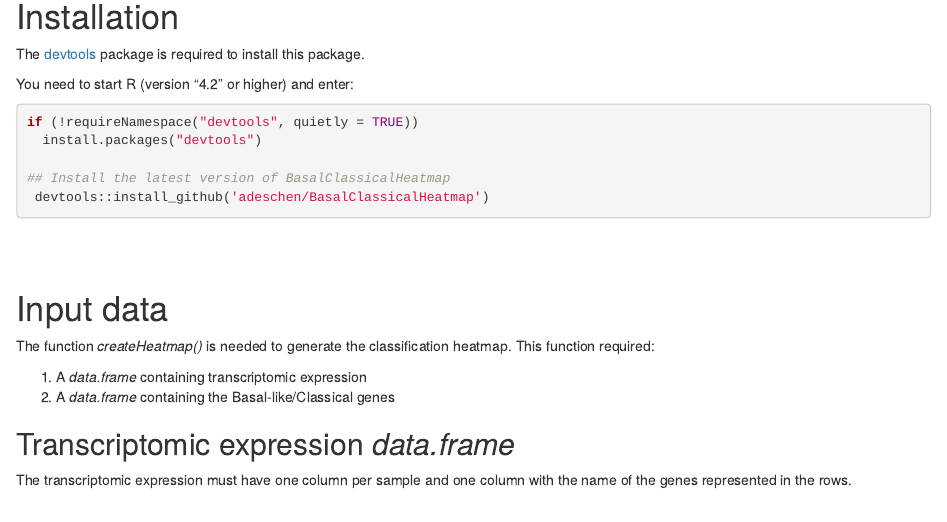
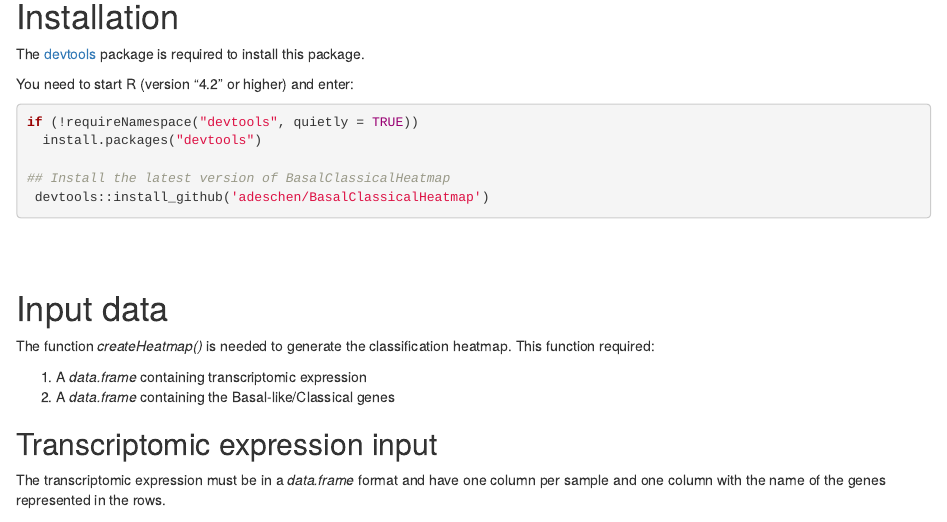
Before and after one commit to adeschen/SignatureHeatmap, an R Markdown document (vignettes/BasalClassicalHeatmap.Rmd): the page in a window 1100 px wide, from 840 px down. Rendered offline with R 4.5, knitr and Pandoc, with nearby package versions; some code elsewhere in the file could not run offline; a font, style sheet, LaTeX package, included part or bibliography that could not be used is replaced or left out.

Commit message:
Update vignette

```diff
--- a/vignettes/BasalClassicalHeatmap.Rmd
+++ b/vignettes/BasalClassicalHeatmap.Rmd
@@ -106,9 +106,10 @@ heatmap. This function required:
 2. A _data.frame_ containing the Basal-like/Classical genes
 
 
-## Transcriptomic expression _data.frame_
+## Transcriptomic expression input
 
-The transcriptomic expression must have one column per sample and one column
+The transcriptomic expression must be in a _data.frame_ format and
+have one column per sample and one column
 with the name of the genes represented in the rows.
 
 A demo dataset called _demo_PDAC_TCGA_ is available in the
```
Also changed, not shown: vignettes/BasalClassicalHeatmap.Rmd (4 more changed lines).
